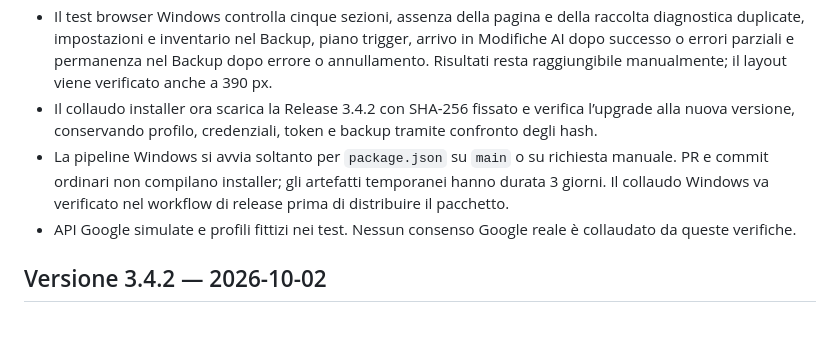
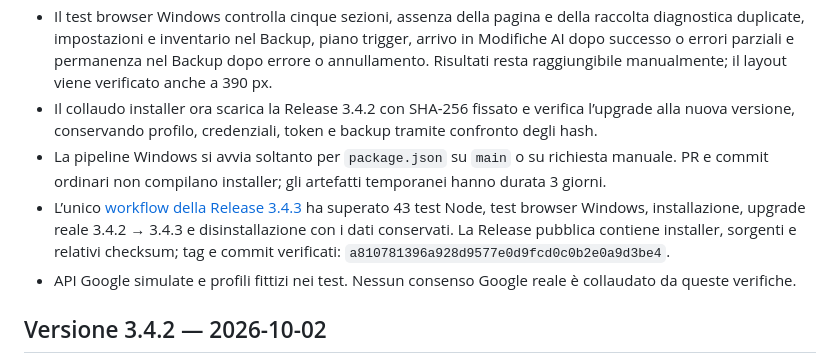
Before and after one commit to spartaruga/GoogleSheetsBackup, a Markdown page: docs/TEST_REPORT.md, the part around the change. GitHub-like rendering; blank space fills up the shorter version.

Commit message:
docs: record successful 3.4.3 release and Windows upgrade checks

```diff
--- a/docs/TEST_REPORT.md
+++ b/docs/TEST_REPORT.md
@@ -6,7 +6,8 @@
 - Le modifiche riguardano UI e percorso di pubblicazione; backend, formato del profilo e raccolta del backup restano compatibili.
 - Il test browser Windows controlla cinque sezioni, assenza della pagina e della raccolta diagnostica duplicate, impostazioni e inventario nel Backup, piano trigger, arrivo in Modifiche AI dopo successo o errori parziali e permanenza nel Backup dopo errore o annullamento. Risultati resta raggiungibile manualmente; il layout viene verificato anche a 390 px.
 - Il collaudo installer ora scarica la Release 3.4.2 con SHA-256 fissato e verifica l’upgrade alla nuova versione, conservando profilo, credenziali, token e backup tramite confronto degli hash.
-- La pipeline Windows si avvia soltanto per `package.json` su `main` o su richiesta manuale. PR e commit ordinari non compilano installer; gli artefatti temporanei hanno durata 3 giorni. Il collaudo Windows va verificato nel workflow di release prima di distribuire il pacchetto.
+- La pipeline Windows si avvia soltanto per `package.json` su `main` o su richiesta manuale. PR e commit ordinari non compilano installer; gli artefatti temporanei hanno durata 3 giorni.
+- L’unico [workflow della Release 3.4.3](https://github.com/spartaruga/GoogleSheetsBackup/actions/runs/37043798531) ha superato 43 test Node, test browser Windows, installazione, upgrade reale 3.4.2 → 3.4.3 e disinstallazione con i dati conservati. La Release pubblica contiene installer, sorgenti e relativi checksum; tag e commit verificati: `a810781396a928d9577e0d9fcd0c0b2e0a9d3be4`.
 - API Google simulate e profili fittizi nei test. Nessun consenso Google reale è collaudato da queste verifiche.
 
 ## Versione 3.4.2 — 2026-10-02
```
